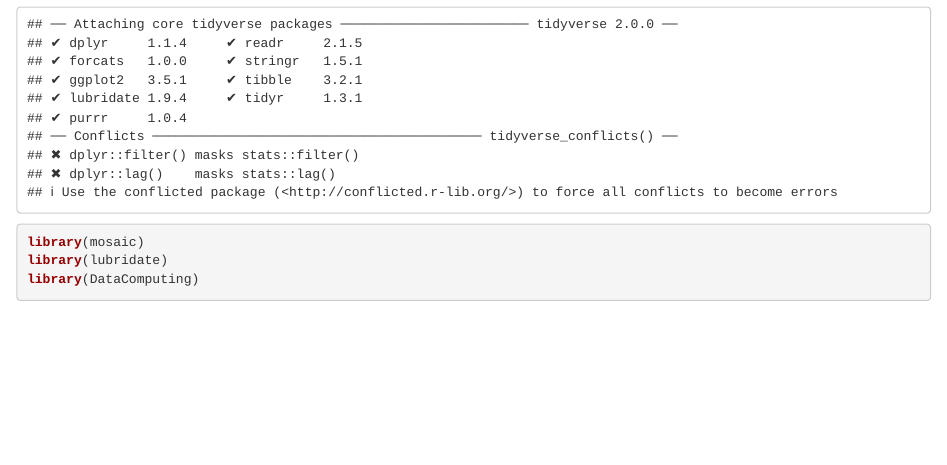
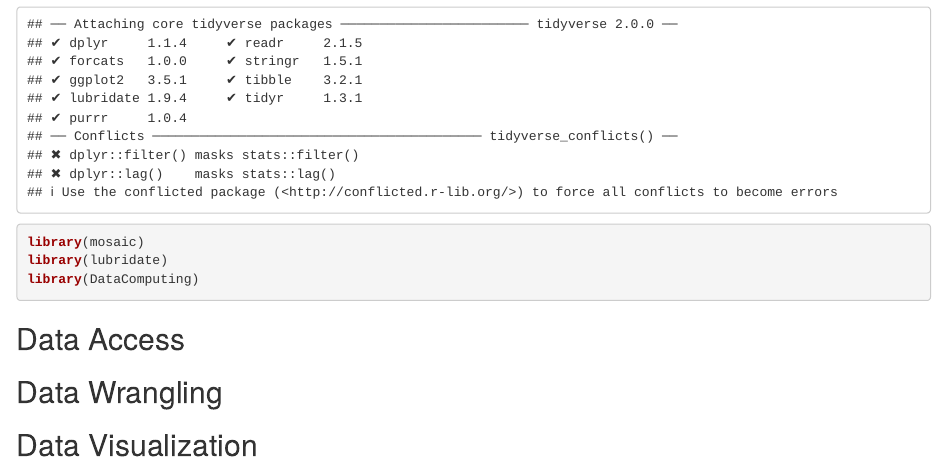
Before and after one commit to jkc5781/final-project-STAT184, an R Markdown document (Final Project Report.Rmd): the page in a window 1100 px wide, from 300 px down. Rendered offline with R 4.5, knitr and Pandoc, with nearby package versions.

Commit message:
Initalized project

````diff
--- a/Final Project Report.Rmd
+++ b/Final Project Report.Rmd
@@ -18,3 +18,13 @@
 library(lubridate)
 library(DataComputing)
 ```
+
+## Data Access
+
+
+
+## Data Wrangling
+
+
+
+## Data Visualization
````
Also changed, not shown: Final Project Report.nb.html.
